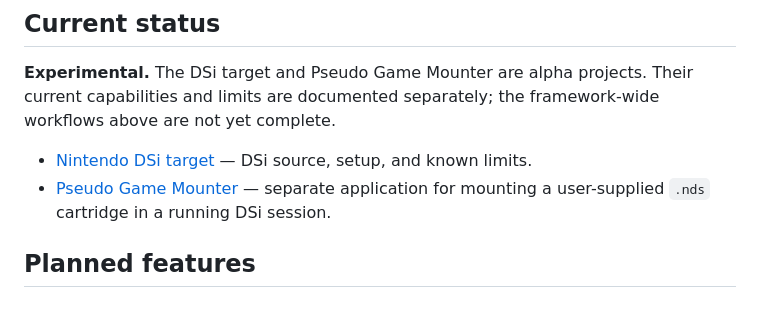
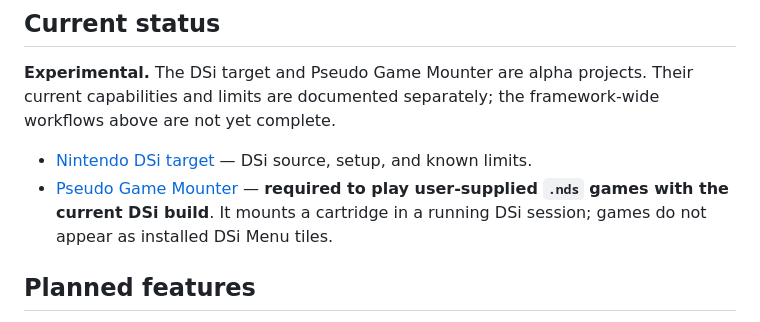
Before and after one commit to AC9892/ConsolePreservationFrontend, a Markdown page: README.md, the part around the change. Drawn GitHub-style.

Commit message:
Clarify Pseudo Game Mounter requirement for DSi games

```diff
--- a/README.md
+++ b/README.md
@@ -29,7 +29,7 @@ CPF would be a user interface above a separate preservation data layer. The data
 **Experimental.** The DSi target and Pseudo Game Mounter are alpha projects. Their current capabilities and limits are documented separately; the framework-wide workflows above are not yet complete.
 
 - [Nintendo DSi target](https://github.com/AC9892/ConsolePreservationFrontend/tree/DSI) — DSi source, setup, and known limits.
-- [Pseudo Game Mounter](pseudo-game-mounter/README.md) — separate application for mounting a user-supplied `.nds` cartridge in a running DSi session.
+- [Pseudo Game Mounter](pseudo-game-mounter/README.md) — **required to play user-supplied `.nds` games with the current DSi build**. It mounts a cartridge in a running DSi session; games do not appear as installed DSi Menu tiles.
 
 ## Planned features
 
```
